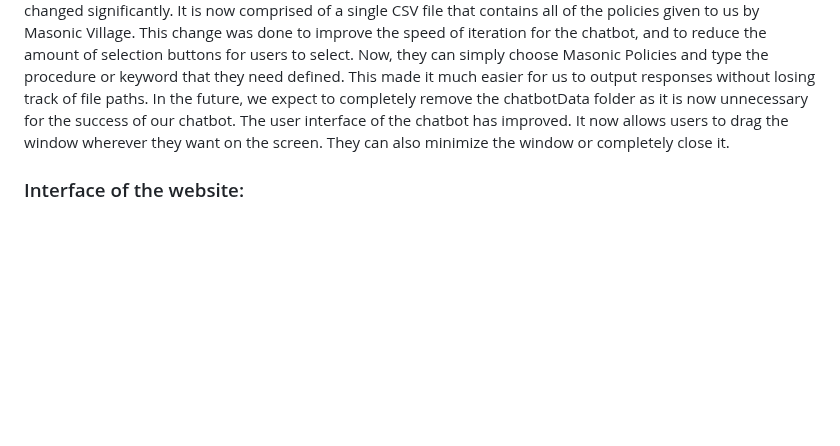
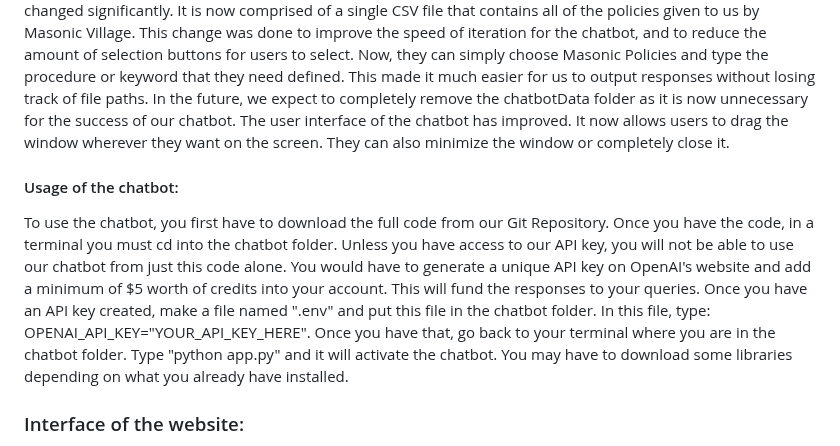
Before and after one commit to NolanP2003/DScapstone, a Markdown page: README.md, the part around the change. GitHub-like rendering; blank space fills up the shorter version.

```diff
--- a/README.md
+++ b/README.md
@@ -27,5 +27,8 @@ Jackson and Nolan spent a lot of time this week making the website look more pro
 ### Chatbot:
 The chatbot now utilizes an OpenAI key that allows us to use artificial intelligence to generate accurate and concise answers to the user's query. The prompt that we gave the chatbot is listed in app.py file. AI is given the prompt which allows it to understand the type of response we are looking for. Responses are given in bulleted format. After each response, the chatbot will ask the user if they need another question answered and to re-select from the two options: General Health or Masonic Policies. The structure of the masonicDocs folder has changed significantly. It is now comprised of a single CSV file that contains all of the policies given to us by Masonic Village. This change was done to improve the speed of iteration for the chatbot, and to reduce the amount of selection buttons for users to select. Now, they can simply choose Masonic Policies and type the procedure or keyword that they need defined. This made it much easier for us to output responses without losing track of file paths. In the future, we expect to completely remove the chatbotData folder as it is now unnecessary for the success of our chatbot. The user interface of the chatbot has improved. It now allows users to drag the window wherever they want on the screen. They can also minimize the window or completely close it.
 
+#### Usage of the chatbot:
+To use the chatbot, you first have to download the full code from our Git Repository. Once you have the code, in a terminal you must cd into the chatbot folder. Unless you have access to our API key, you will not be able to use our chatbot from just this code alone. You would have to generate a unique API key on OpenAI's website and add a minimum of $5 worth of credits into your account. This will fund the responses to your queries. Once you have an API key created, make a file named ".env" and put this file in the chatbot folder. In this file, type: OPENAI_API_KEY="YOUR_API_KEY_HERE". Once you have that, go back to your terminal where you are in the chatbot folder. Type "python app.py" and it will activate the chatbot. You may have to download some libraries depending on what you already have installed.
+
 ### Interface of the website:
 The website has become more user-friendly overall. When you log in, an animation of our Mercury logo appears on the page adding a unique flare to the website. The forms that an employee would fill out for patients are cleaned up, making it much easier to decide what to do at each box. Employees with the nurse ID can make announcements that appear for every employee. This can be changed in the future depending on the different ID's given to employees. You can now add residents on the add_resident.php page. On this page, you fill out entries on a form and it gets sent to the database. For announcements, we added an independent table to the database that stores the announcements, allowing us to display them on the webpage.
```
